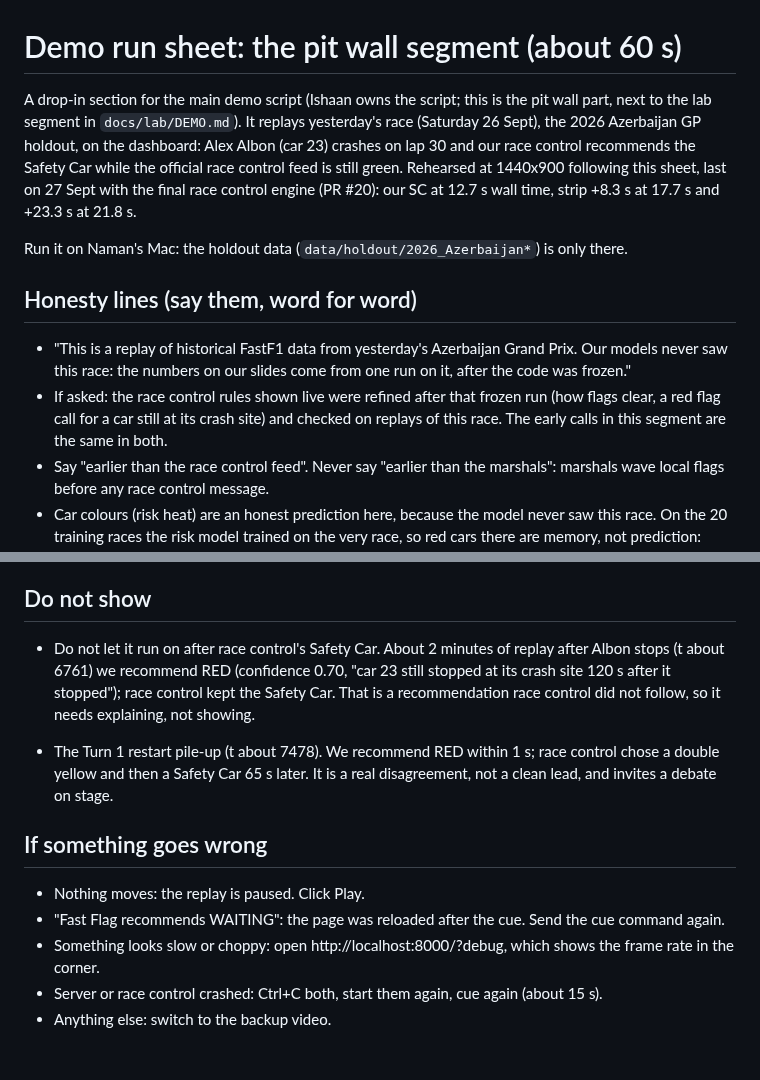
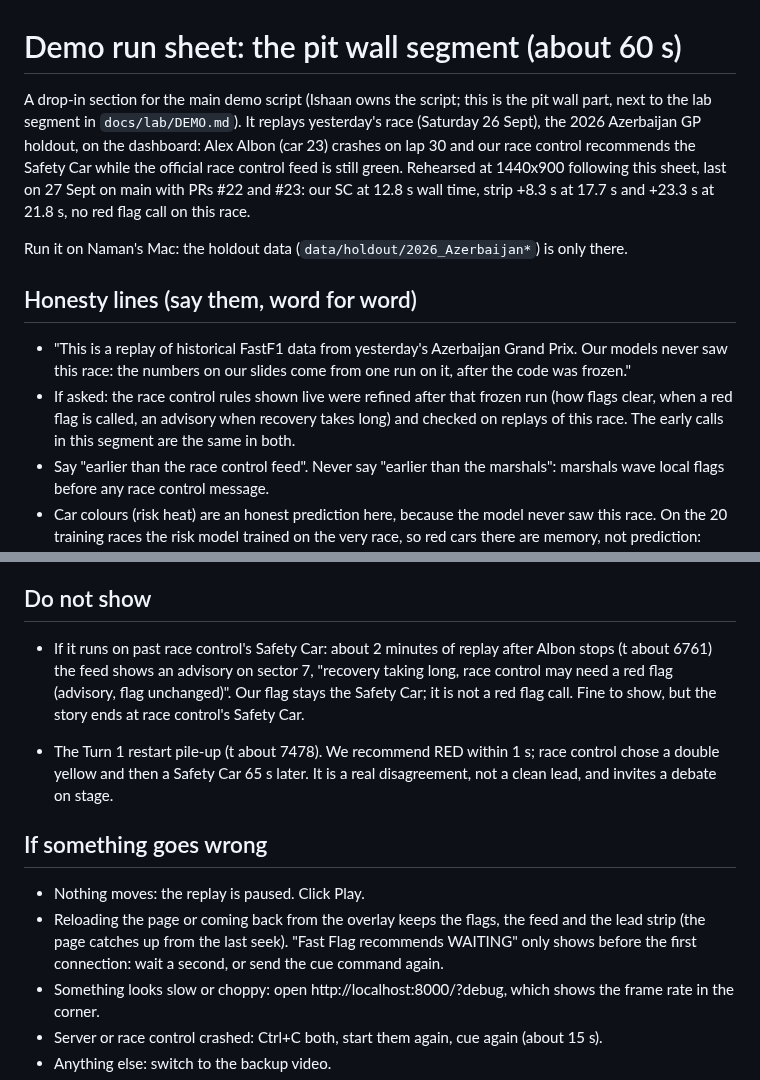
Before and after one commit to Pseudocoder28/Fast-Flag, a Markdown page: docs/demo_pitwall.md, 2 parts joined by grey strips. Drawn GitHub-style; blank space fills up the shorter version.

Commit message:
A: pit wall run sheet after PRs #22 and #23
No red flag call on the 2026 Azerbaijan replay any more: after about 2
minutes the feed shows a "recovery taking long" advisory on sector 7 and
our flag stays the Safety Car. A reload now catches up, so WAITING only
shows before the first connection. Rehearsed on main: SC at 12.8 s, strip
+8.3 s and +23.3 s.

```diff
--- a/docs/demo_pitwall.md
+++ b/docs/demo_pitwall.md
@@ -1,13 +1,13 @@
 # Demo run sheet: the pit wall segment (about 60 s)
 
-A drop-in section for the main demo script (Ishaan owns the script; this is the pit wall part, next to the lab segment in `docs/lab/DEMO.md`). It replays yesterday's race (Saturday 26 Sept), the 2026 Azerbaijan GP holdout, on the dashboard: Alex Albon (car 23) crashes on lap 30 and our race control recommends the Safety Car while the official race control feed is still green. Rehearsed at 1440x900 following this sheet, last on 27 Sept with the final race control engine (PR #20): our SC at 12.7 s wall time, strip +8.3 s at 17.7 s and +23.3 s at 21.8 s.
+A drop-in section for the main demo script (Ishaan owns the script; this is the pit wall part, next to the lab segment in `docs/lab/DEMO.md`). It replays yesterday's race (Saturday 26 Sept), the 2026 Azerbaijan GP holdout, on the dashboard: Alex Albon (car 23) crashes on lap 30 and our race control recommends the Safety Car while the official race control feed is still green. Rehearsed at 1440x900 following this sheet, last on 27 Sept on main with PRs #22 and #23: our SC at 12.8 s wall time, strip +8.3 s at 17.7 s and +23.3 s at 21.8 s, no red flag call on this race.
 
 Run it on Naman's Mac: the holdout data (`data/holdout/2026_Azerbaijan*`) is only there.
 
 ## Honesty lines (say them, word for word)
 
 - "This is a replay of historical FastF1 data from yesterday's Azerbaijan Grand Prix. Our models never saw this race: the numbers on our slides come from one run on it, after the code was frozen."
-- If asked: the race control rules shown live were refined after that frozen run (how flags clear, a red flag call for a car still at its crash site) and checked on replays of this race. The early calls in this segment are the same in both.
+- If asked: the race control rules shown live were refined after that frozen run (how flags clear, when a red flag is called, an advisory when recovery takes long) and checked on replays of this race. The early calls in this segment are the same in both.
 - Say "earlier than the race control feed". Never say "earlier than the marshals": marshals wave local flags before any race control message.
 - Car colours (risk heat) are an honest prediction here, because the model never saw this race. On the 20 training races the risk model trained on the very race, so red cars there are memory, not prediction: never present them as a prediction (the fallback below uses the mock, whose risk values come from the leave-one-race-out model).
 - Numbers on slides come only from `docs/charts/NUMBERS.md`. The leads in this segment are read off the screen, from the live replay.
@@ -55,14 +55,14 @@ Slide to follow, numbers from `docs/charts/NUMBERS.md` (Holdout section): on thi
 
 ## Do not show
 
-- Do not let it run on after race control's Safety Car. About 2 minutes of replay after Albon stops (t about 6761) we recommend RED (confidence 0.70, "car 23 still stopped at its crash site 120 s after it stopped"); race control kept the Safety Car. That is a recommendation race control did not follow, so it needs explaining, not showing.
+- If it runs on past race control's Safety Car: about 2 minutes of replay after Albon stops (t about 6761) the feed shows an advisory on sector 7, "recovery taking long, race control may need a red flag (advisory, flag unchanged)". Our flag stays the Safety Car; it is not a red flag call. Fine to show, but the story ends at race control's Safety Car.
 
 - The Turn 1 restart pile-up (t about 7478). We recommend RED within 1 s; race control chose a double yellow and then a Safety Car 65 s later. It is a real disagreement, not a clean lead, and invites a debate on stage.
 
 ## If something goes wrong
 
 - Nothing moves: the replay is paused. Click Play.
-- "Fast Flag recommends WAITING": the page was reloaded after the cue. Send the cue command again.
+- Reloading the page or coming back from the overlay keeps the flags, the feed and the lead strip (the page catches up from the last seek). "Fast Flag recommends WAITING" only shows before the first connection: wait a second, or send the cue command again.
 - Something looks slow or choppy: open http://localhost:8000/?debug, which shows the frame rate in the corner.
 - Server or race control crashed: Ctrl+C both, start them again, cue again (about 15 s).
 - Anything else: switch to the backup video.
```
